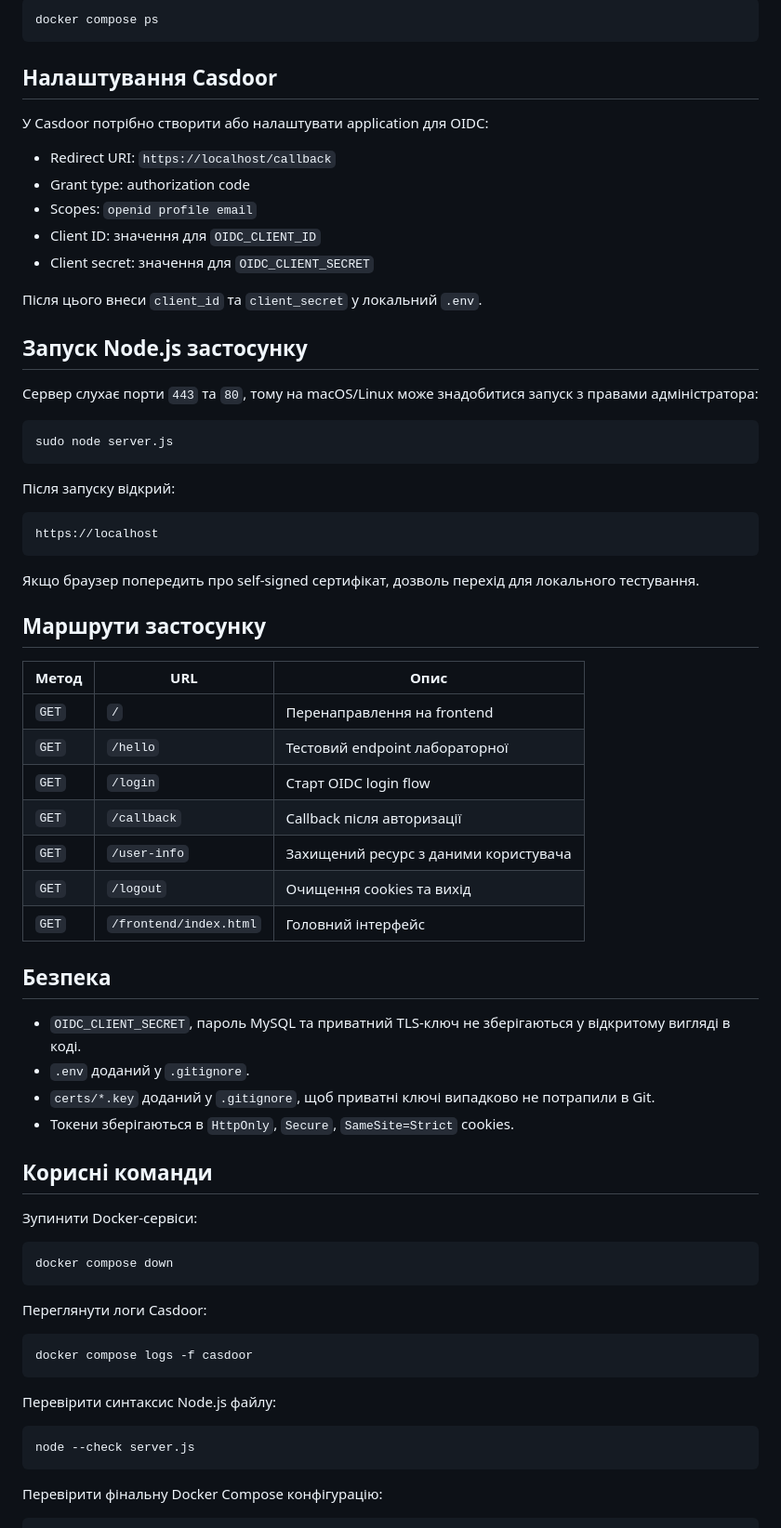
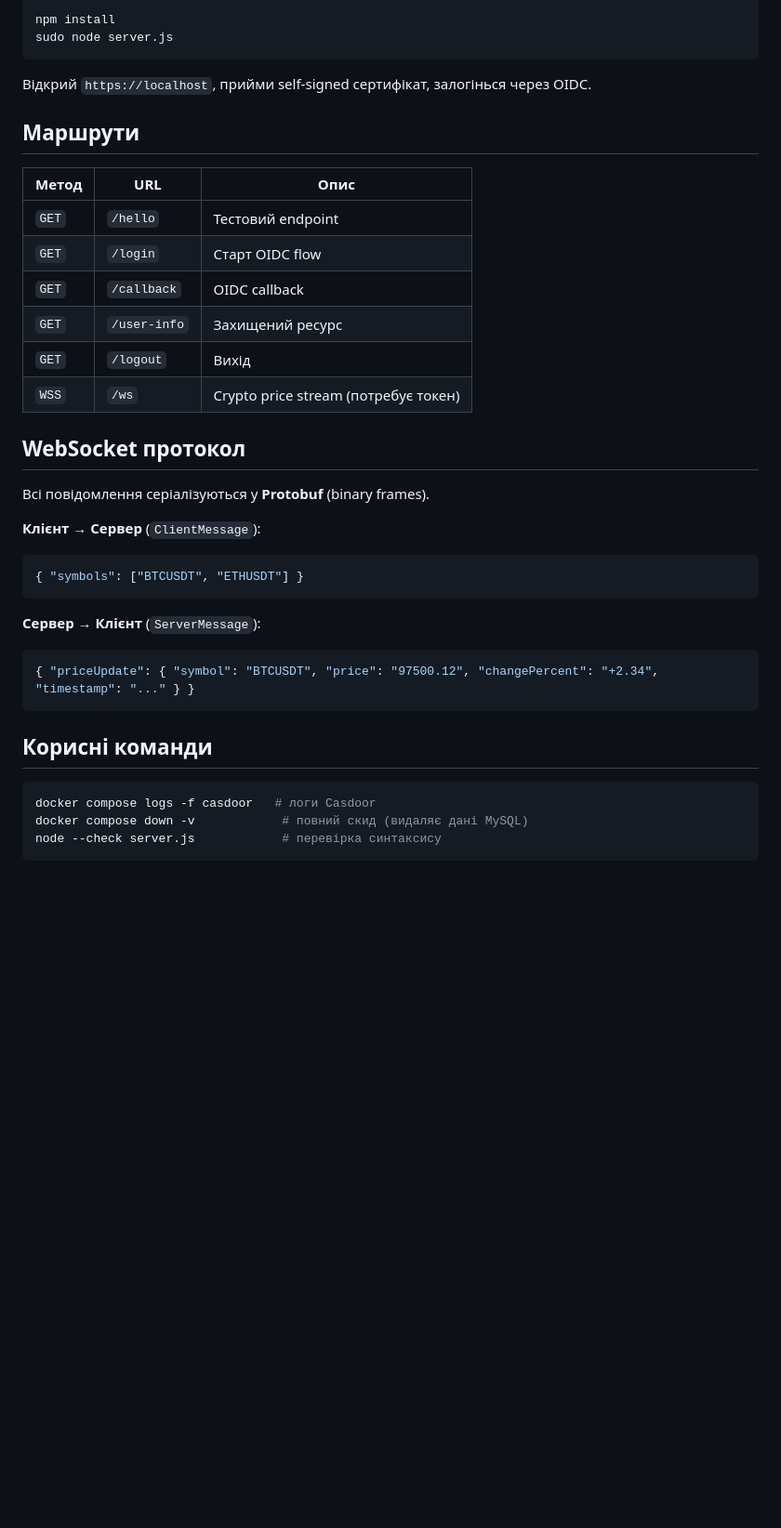
Before and after one commit to Ilyahoncharov/Web_lab4, a Markdown page: README.md, the part around one of its changes. Shown at 93% size. Rendered like a GitHub page; blank space fills up the shorter version.

Commit message:
Update README for lab4, clean comments from server and proto

````diff
--- a/README.md
+++ b/README.md
@@ -81,74 +75,40 @@ docker compose up -d
 
 ```bash
-docker compose ps
-```
-
-## Налаштування Casdoor
-
-У Casdoor потрібно створити або налаштувати application для OIDC:
-
-- Redirect URI: `https://localhost/callback`
-- Grant type: authorization code
-- Scopes: `openid profile email`
-- Client ID: значення для `OIDC_CLIENT_ID`
-- Client secret: значення для `OIDC_CLIENT_SECRET`
-
-Після цього внеси `client_id` та `client_secret` у локальний `.env`.
-
-## Запуск Node.js застосунку
-
-Сервер слухає порти `443` та `80`, тому на macOS/Linux може знадобитися запуск з правами адміністратора:
-
-```bash
+npm install
 sudo node server.js
 ```
 
-Після запуску відкрий:
+Відкрий `https://localhost`, прийми self-signed сертифікат, залогінься через OIDC.
 
-```text
-https://localhost
+## Маршрути
+
+| Метод | URL | Опис |
+|-------|-----|------|
+| `GET` | `/hello` | Тестовий endpoint |
+| `GET` | `/login` | Старт OIDC flow |
+| `GET` | `/callback` | OIDC callback |
+| `GET` | `/user-info` | Захищений ресурс |
+| `GET` | `/logout` | Вихід |
+| `WSS` | `/ws` | Crypto price stream (потребує токен) |
+
+## WebSocket протокол
+
+Всі повідомлення серіалізуються у **Protobuf** (binary frames).
+
+**Клієнт → Сервер** (`ClientMessage`):
+```json
+{ "symbols": ["BTCUSDT", "ETHUSDT"] }
 ```
 
-Якщо браузер попередить про self-signed сертифікат, дозволь перехід для локального тестування.
-
-## Маршрути застосунку
-
-| Метод | URL | Опис |
-| --- | --- | --- |
-| `GET` | `/` | Перенаправлення на frontend |
-| `GET` | `/hello` | Тестовий endpoint лабораторної |
-| `GET` | `/login` | Старт OIDC login flow |
-| `GET` | `/callback` | Callback після авторизації |
-| `GET` | `/user-info` | Захищений ресурс з даними користувача |
-| `GET` | `/logout` | Очищення cookies та вихід |
-| `GET` | `/frontend/index.html` | Головний інтерфейс |
-
-## Безпека
-
-- `OIDC_CLIENT_SECRET`, пароль MySQL та приватний TLS-ключ не зберігаються у відкритому вигляді в коді.
-- `.env` доданий у `.gitignore`.
-- `certs/*.key` доданий у `.gitignore`, щоб приватні ключі випадково не потрапили в Git.
-- Токени зберігаються в `HttpOnly`, `Secure`, `SameSite=Strict` cookies.
+**Сервер → Клієнт** (`ServerMessage`):
+```json
+{ "priceUpdate": { "symbol": "BTCUSDT", "price": "97500.12", "changePercent": "+2.34", "timestamp": "..." } }
+```
 
 ## Корисні команди
 
-Зупинити Docker-сервіси:
-
 ```bash
-docker compose down
+docker compose logs -f casdoor   # логи Casdoor
+docker compose down -v            # повний скид (видаляє дані MySQL)
+node --check server.js            # перевірка синтаксису
 ```
-
-Переглянути логи Casdoor:
-
-```bash
-docker compose logs -f casdoor
-```
-
-Перевірити синтаксис Node.js файлу:
-
-```bash
-node --check server.js
-```
-
-Перевірити фінальну Docker Compose конфігурацію:
-
````
Also changed, not shown: other parts of README.md (+27 -47 lines).
